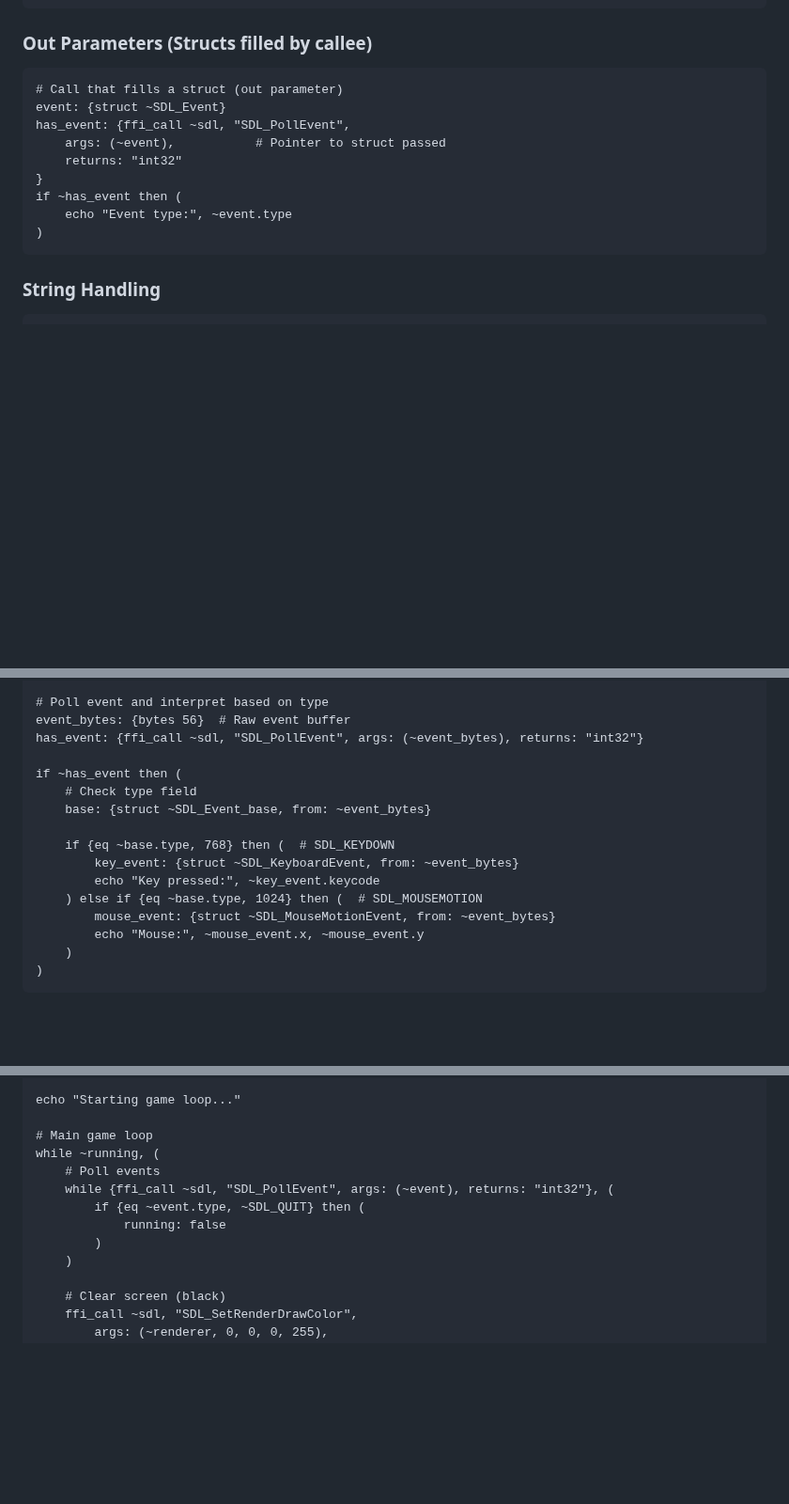
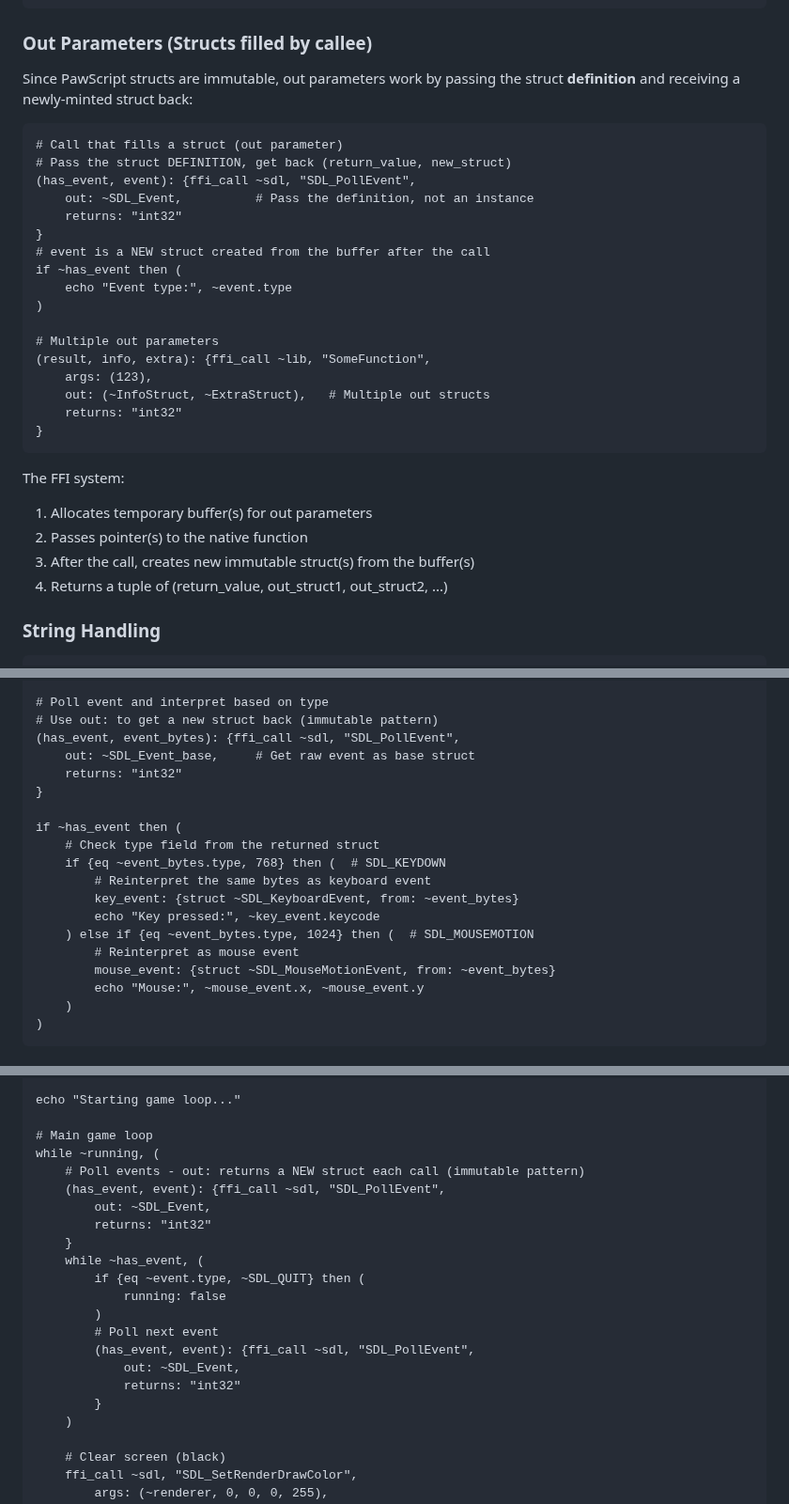
Before and after one commit to phroun/pawscript, a Markdown page: docs/ffi-plan-ideas.md, 3 parts joined by grey strips. Shown at 94% size. Rendered like a GitHub page; blank space fills up the shorter version.

Commit message:
Fix FFI doc: use immutable struct pattern for out parameters

````diff
--- a/docs/ffi-plan-ideas.md
+++ b/docs/ffi-plan-ideas.md
@@ -85,17 +85,34 @@ result: {ffi_call ~user32, "MessageBoxW",
 
 ### Out Parameters (Structs filled by callee)
 
+Since PawScript structs are immutable, out parameters work by passing the struct
+**definition** and receiving a newly-minted struct back:
+
 ```pawscript
 # Call that fills a struct (out parameter)
-event: {struct ~SDL_Event}
-has_event: {ffi_call ~sdl, "SDL_PollEvent",
-    args: (~event),           # Pointer to struct passed
+# Pass the struct DEFINITION, get back (return_value, new_struct)
+(has_event, event): {ffi_call ~sdl, "SDL_PollEvent",
+    out: ~SDL_Event,          # Pass the definition, not an instance
     returns: "int32"
 }
+# event is a NEW struct created from the buffer after the call
 if ~has_event then (
     echo "Event type:", ~event.type
 )
+
+# Multiple out parameters
+(result, info, extra): {ffi_call ~lib, "SomeFunction",
+    args: (123),
+    out: (~InfoStruct, ~ExtraStruct),   # Multiple out structs
+    returns: "int32"
+}
 ```
+
+The FFI system:
+1. Allocates temporary buffer(s) for out parameters
+2. Passes pointer(s) to the native function
+3. After the call, creates new immutable struct(s) from the buffer(s)
+4. Returns a tuple of (return_value, out_struct1, out_struct2, ...)
 
 ### String Handling
 
@@ -186,17 +203,20 @@ SDL_MouseMotionEvent: {struct_def
 }
 
 # Poll event and interpret based on type
-event_bytes: {bytes 56}  # Raw event buffer
-has_event: {ffi_call ~sdl, "SDL_PollEvent", args: (~event_bytes), returns: "int32"}
+# Use out: to get a new struct back (immutable pattern)
+(has_event, event_bytes): {ffi_call ~sdl, "SDL_PollEvent",
+    out: ~SDL_Event_base,     # Get raw event as base struct
+    returns: "int32"
+}
 
 if ~has_event then (
-    # Check type field
-    base: {struct ~SDL_Event_base, from: ~event_bytes}
-
-    if {eq ~base.type, 768} then (  # SDL_KEYDOWN
+    # Check type field from the returned struct
+    if {eq ~event_bytes.type, 768} then (  # SDL_KEYDOWN
+        # Reinterpret the same bytes as keyboard event
         key_event: {struct ~SDL_KeyboardEvent, from: ~event_bytes}
         echo "Key pressed:", ~key_event.keycode
-    ) else if {eq ~base.type, 1024} then (  # SDL_MOUSEMOTION
+    ) else if {eq ~event_bytes.type, 1024} then (  # SDL_MOUSEMOTION
+        # Reinterpret as mouse event
         mouse_event: {struct ~SDL_MouseMotionEvent, from: ~event_bytes}
         echo "Mouse:", ~mouse_event.x, ~mouse_event.y
     )
@@ -444,11 +463,20 @@ echo "Starting game loop..."
 
 # Main game loop
 while ~running, (
-    # Poll events
-    while {ffi_call ~sdl, "SDL_PollEvent", args: (~event), returns: "int32"}, (
+    # Poll events - out: returns a NEW struct each call (immutable pattern)
+    (has_event, event): {ffi_call ~sdl, "SDL_PollEvent",
+        out: ~SDL_Event,
+        returns: "int32"
+    }
+    while ~has_event, (
         if {eq ~event.type, ~SDL_QUIT} then (
             running: false
         )
+        # Poll next event
+        (has_event, event): {ffi_call ~sdl, "SDL_PollEvent",
+            out: ~SDL_Event,
+            returns: "int32"
+        }
     )
 
     # Clear screen (black)
````
Also changed, not shown: other parts of docs/ffi-plan-ideas.md (+1 -2 lines).
